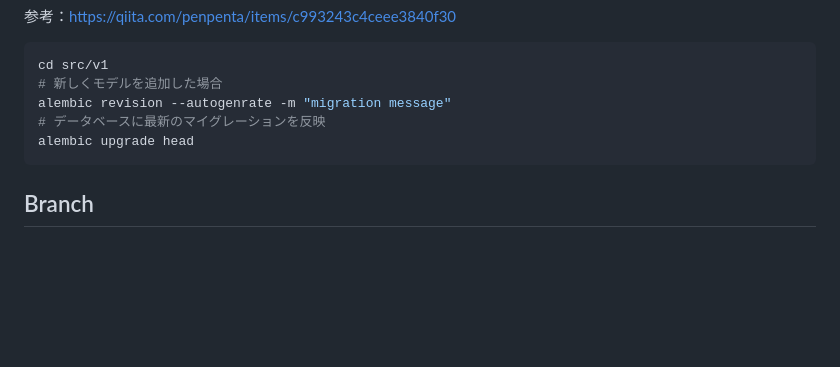
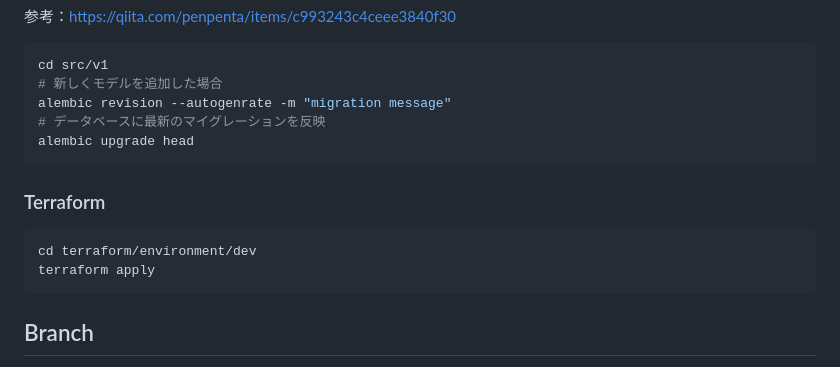
Before and after one commit to al22028/aska-backend, a Markdown page: README.md, the part around the change. Drawn GitHub-style; blank space fills up the shorter version.

Commit message:
:books: add terraform

````diff
--- a/README.md
+++ b/README.md
@@ -88,6 +88,13 @@ alembic revision --autogenrate -m "migration message"
 alembic upgrade head
 ```
 
+### Terraform
+
+```bash
+cd terraform/environment/dev
+terraform apply
+```
+
 ## Branch
 
 基本的には [Git-flow](https://qiita.com/KosukeSone/items/514dd24828b485c69a05 "Git-flowって何？") です
````
